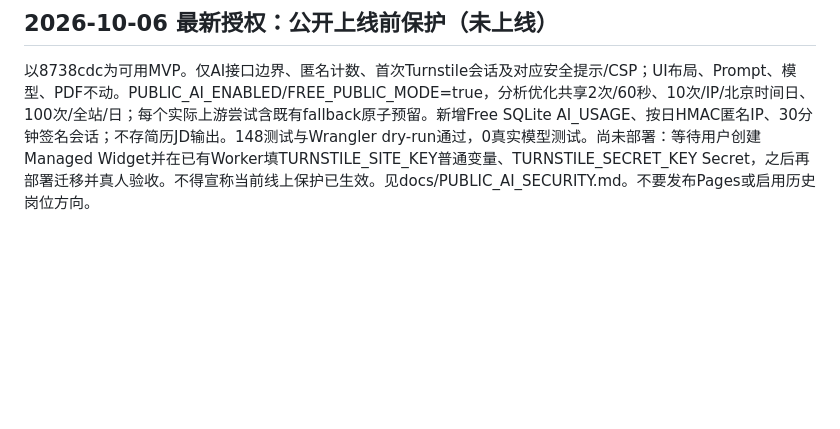
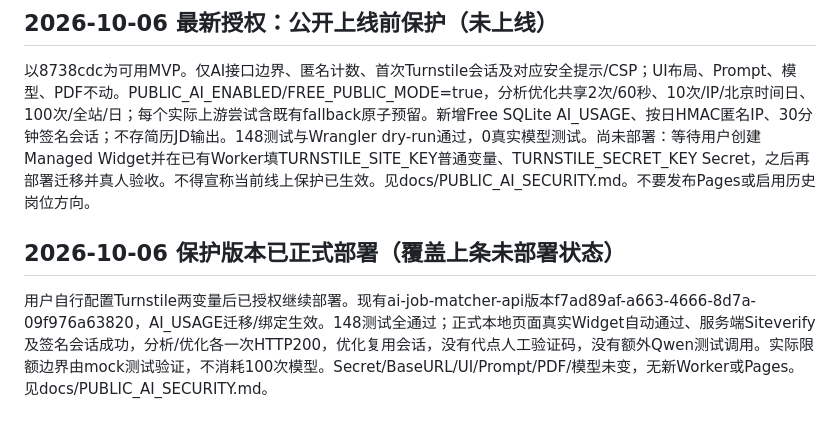
Before and after one commit to gaoKali/AI-Job-Matcher, a Markdown page: AGENTS.md, the part around the change. GitHub-like rendering; blank space fills up the shorter version.

```diff
--- a/AGENTS.md
+++ b/AGENTS.md
@@ -72,3 +72,6 @@ Git安全检查点d5850a5。company-sources独立登记117家，仅20家实际
 
 ## 2026-10-06 最新授权：公开上线前保护（未上线）
 以8738cdc为可用MVP。仅AI接口边界、匿名计数、首次Turnstile会话及对应安全提示/CSP；UI布局、Prompt、模型、PDF不动。PUBLIC_AI_ENABLED/FREE_PUBLIC_MODE=true，分析优化共享2次/60秒、10次/IP/北京时间日、100次/全站/日；每个实际上游尝试含既有fallback原子预留。新增Free SQLite AI_USAGE、按日HMAC匿名IP、30分钟签名会话；不存简历JD输出。148测试与Wrangler dry-run通过，0真实模型测试。尚未部署：等待用户创建Managed Widget并在已有Worker填TURNSTILE_SITE_KEY普通变量、TURNSTILE_SECRET_KEY Secret，之后再部署迁移并真人验收。不得宣称当前线上保护已生效。见docs/PUBLIC_AI_SECURITY.md。不要发布Pages或启用历史岗位方向。
+
+## 2026-10-06 保护版本已正式部署（覆盖上条未部署状态）
+用户自行配置Turnstile两变量后已授权继续部署。现有ai-job-matcher-api版本f7ad89af-a663-4666-8d7a-09f976a63820，AI_USAGE迁移/绑定生效。148测试全通过；正式本地页面真实Widget自动通过、服务端Siteverify及签名会话成功，分析/优化各一次HTTP200，优化复用会话，没有代点人工验证码，没有额外Qwen测试调用。实际限额边界由mock测试验证，不消耗100次模型。Secret/BaseURL/UI/Prompt/PDF/模型未变，无新Worker或Pages。见docs/PUBLIC_AI_SECURITY.md。
```
Also changed, not shown: docs/PUBLIC_AI_SECURITY.md (+12 -1 lines).
